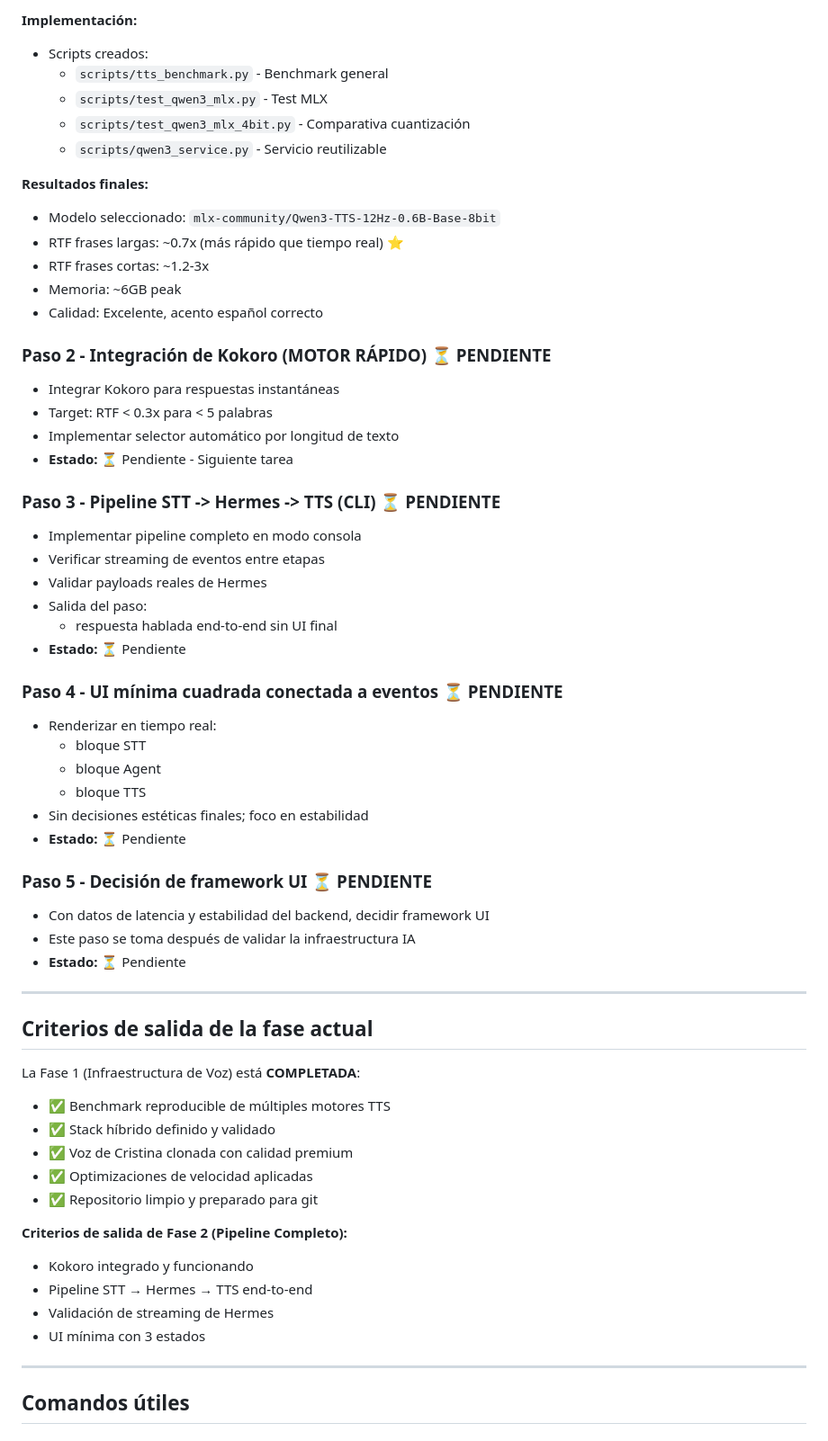
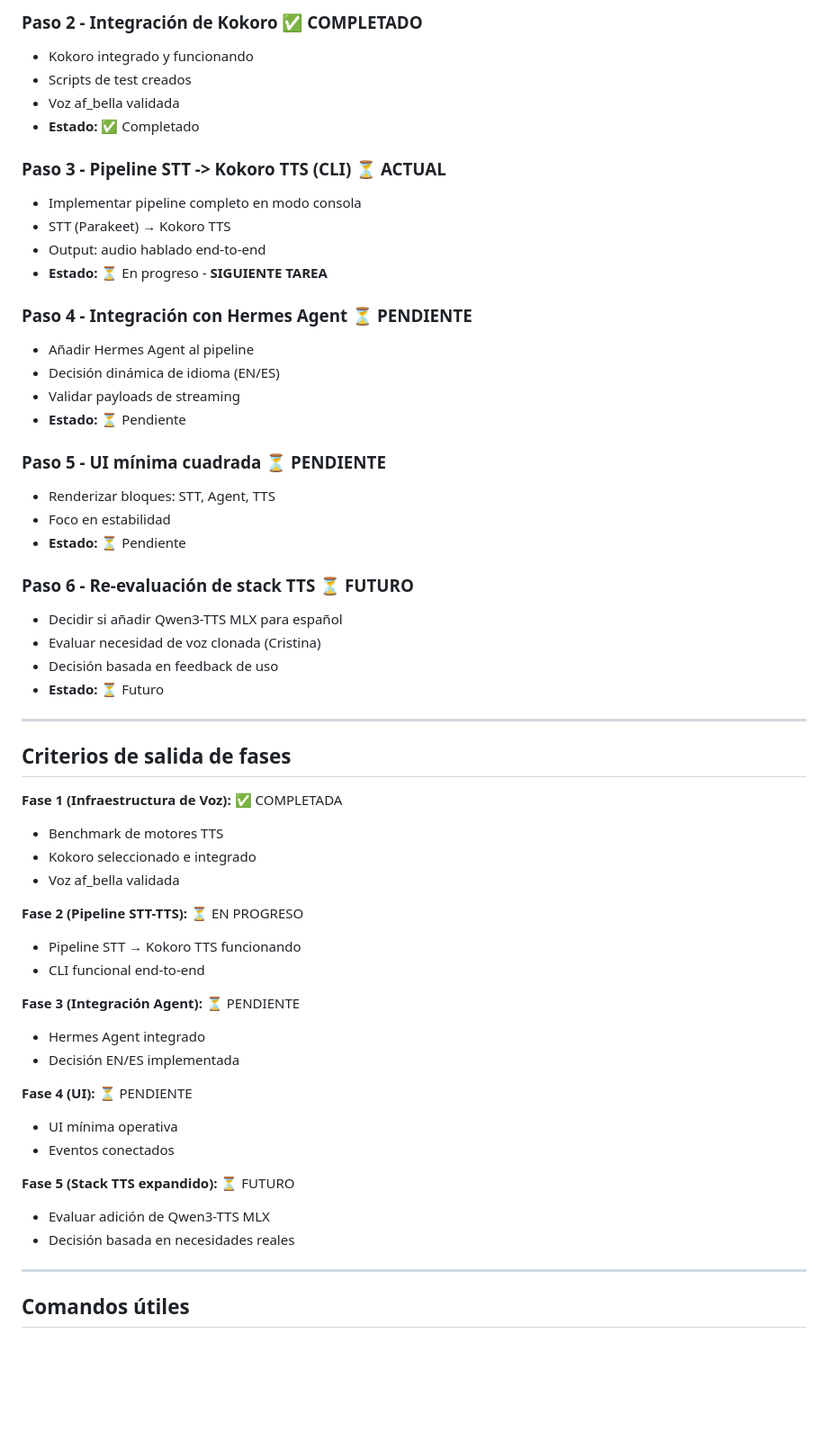
Before and after one commit to nicorosaless/nicobot, a Markdown page: docs/roadmap/ai-infra-roadmap.md, the part around one of its changes. Shown at 90% size. Drawn GitHub-style; blank space fills up the shorter version.

```diff
--- a/docs/roadmap/ai-infra-roadmap.md
+++ b/docs/roadmap/ai-infra-roadmap.md
@@ -147,61 +91,57 @@ Nota: el framework de UI está pendiente de decisión. Por ahora solo se asume u
 
-**Implementación:**
-- Scripts creados:
-  - `scripts/tts_benchmark.py` - Benchmark general
-  - `scripts/test_qwen3_mlx.py` - Test MLX
-  - `scripts/test_qwen3_mlx_4bit.py` - Comparativa cuantización
-  - `scripts/qwen3_service.py` - Servicio reutilizable
+### Paso 2 - Integración de Kokoro ✅ COMPLETADO
+- Kokoro integrado y funcionando
+- Scripts de test creados
+- Voz af_bella validada
+- **Estado:** ✅ Completado
 
-**Resultados finales:**
-- Modelo seleccionado: `mlx-community/Qwen3-TTS-12Hz-0.6B-Base-8bit`
-- RTF frases largas: ~0.7x (más rápido que tiempo real) ⭐
-- RTF frases cortas: ~1.2-3x
-- Memoria: ~6GB peak
-- Calidad: Excelente, acento español correcto
+### Paso 3 - Pipeline STT -> Kokoro TTS (CLI) ⏳ ACTUAL
+- Implementar pipeline completo en modo consola
+- STT (Parakeet) → Kokoro TTS
+- Output: audio hablado end-to-end
+- **Estado:** ⏳ En progreso - **SIGUIENTE TAREA**
 
-### Paso 2 - Integración de Kokoro (MOTOR RÁPIDO) ⏳ PENDIENTE
-- Integrar Kokoro para respuestas instantáneas
-- Target: RTF < 0.3x para < 5 palabras
-- Implementar selector automático por longitud de texto
-- **Estado:** ⏳ Pendiente - Siguiente tarea
-
-### Paso 3 - Pipeline STT -> Hermes -> TTS (CLI) ⏳ PENDIENTE
-- Implementar pipeline completo en modo consola
-- Verificar streaming de eventos entre etapas
-- Validar payloads reales de Hermes
-- Salida del paso:
-  - respuesta hablada end-to-end sin UI final
+### Paso 4 - Integración con Hermes Agent ⏳ PENDIENTE
+- Añadir Hermes Agent al pipeline
+- Decisión dinámica de idioma (EN/ES)
+- Validar payloads de streaming
 - **Estado:** ⏳ Pendiente
 
-### Paso 4 - UI mínima cuadrada conectada a eventos ⏳ PENDIENTE
-- Renderizar en tiempo real:
-  - bloque STT
-  - bloque Agent
-  - bloque TTS
-- Sin decisiones estéticas finales; foco en estabilidad
+### Paso 5 - UI mínima cuadrada ⏳ PENDIENTE
+- Renderizar bloques: STT, Agent, TTS
+- Foco en estabilidad
 - **Estado:** ⏳ Pendiente
 
-### Paso 5 - Decisión de framework UI ⏳ PENDIENTE
-- Con datos de latencia y estabilidad del backend, decidir framework UI
-- Este paso se toma después de validar la infraestructura IA
-- **Estado:** ⏳ Pendiente
+### Paso 6 - Re-evaluación de stack TTS ⏳ FUTURO
+- Decidir si añadir Qwen3-TTS MLX para español
+- Evaluar necesidad de voz clonada (Cristina)
+- Decisión basada en feedback de uso
+- **Estado:** ⏳ Futuro
 
 ---
 
-## Criterios de salida de la fase actual
+## Criterios de salida de fases
 
-La Fase 1 (Infraestructura de Voz) está **COMPLETADA**:
-- ✅ Benchmark reproducible de múltiples motores TTS
-- ✅ Stack híbrido definido y validado
-- ✅ Voz de Cristina clonada con calidad premium
-- ✅ Optimizaciones de velocidad aplicadas
-- ✅ Repositorio limpio y preparado para git
+**Fase 1 (Infraestructura de Voz):** ✅ COMPLETADA
+- Benchmark de motores TTS
+- Kokoro seleccionado e integrado
+- Voz af_bella validada
 
-**Criterios de salida de Fase 2 (Pipeline Completo):**
-- Kokoro integrado y funcionando
-- Pipeline STT → Hermes → TTS end-to-end
-- Validación de streaming de Hermes
-- UI mínima con 3 estados
+**Fase 2 (Pipeline STT-TTS):** ⏳ EN PROGRESO
+- Pipeline STT → Kokoro TTS funcionando
+- CLI funcional end-to-end
+
+**Fase 3 (Integración Agent):** ⏳ PENDIENTE
+- Hermes Agent integrado
+- Decisión EN/ES implementada
+
+**Fase 4 (UI):** ⏳ PENDIENTE
+- UI mínima operativa
+- Eventos conectados
+
+**Fase 5 (Stack TTS expandido):** ⏳ FUTURO
+- Evaluar adición de Qwen3-TTS MLX
+- Decisión basada en necesidades reales
 
 ---
 
```
Also changed, not shown: other parts of docs/roadmap/ai-infra-roadmap.md (+103 -148 lines), README.md (+66 -51 lines).
